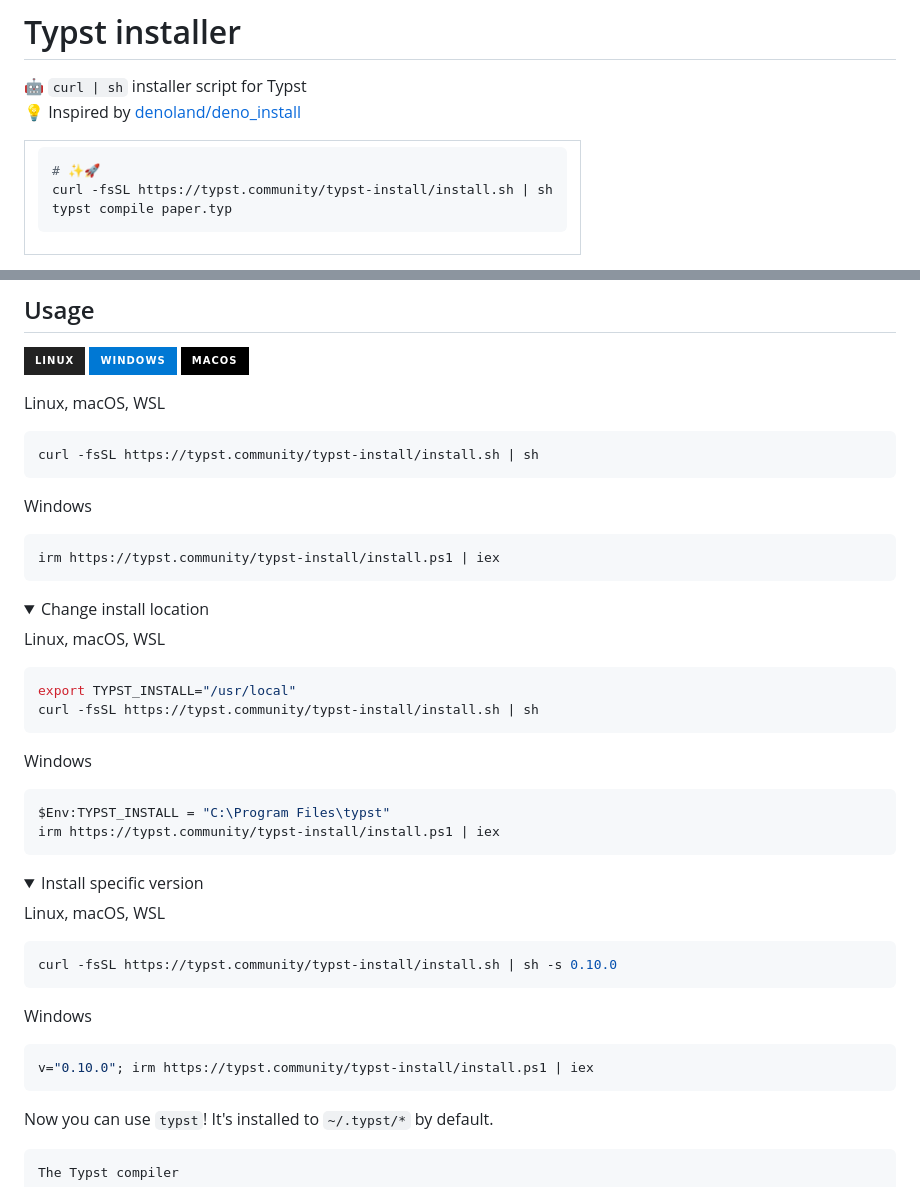
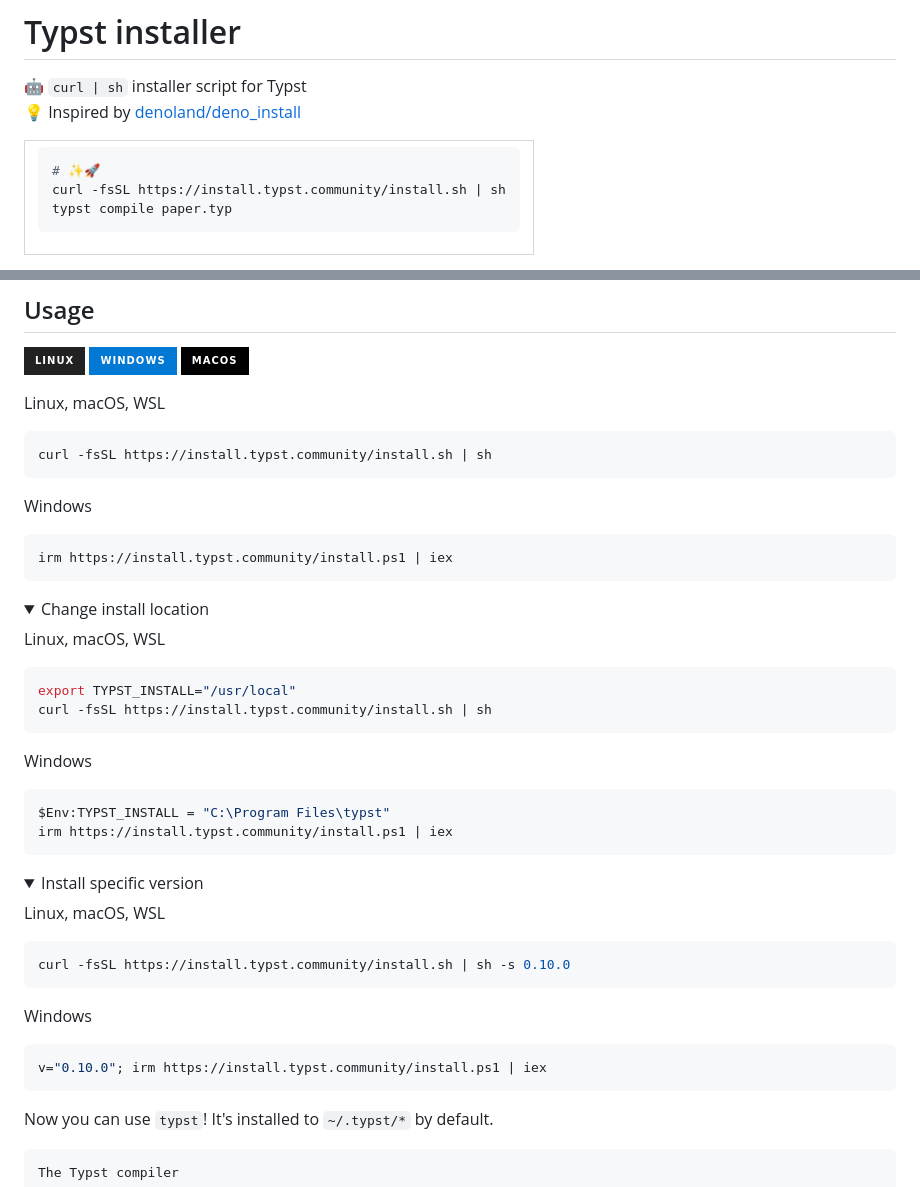
Before and after one commit to typst-community/typst-install, a Markdown page: README.md, 2 parts joined by grey strips. Rendered like a GitHub page; folded sections open; badges without logos.

Commit message:
update links to be correct

````diff
--- a/README.md
+++ b/README.md
@@ -7,7 +7,7 @@
 
 ```sh
 # ✨🚀
-curl -fsSL https://typst.community/typst-install/install.sh | sh
+curl -fsSL https://install.typst.community/install.sh | sh
 typst compile paper.typ
 ```
 
@@ -28,13 +28,13 @@ instructions] and download a binary from [typst/typst releases].
 Linux, macOS, WSL
 
 ```sh
-curl -fsSL https://typst.community/typst-install/install.sh | sh
+curl -fsSL https://install.typst.community/install.sh | sh
 ```
 
 Windows
 
 ```ps1
-irm https://typst.community/typst-install/install.ps1 | iex
+irm https://install.typst.community/install.ps1 | iex
 ```
 
 <details><summary>Change install location</summary>
@@ -43,14 +43,14 @@ Linux, macOS, WSL
 
 ```sh
 export TYPST_INSTALL="/usr/local"
-curl -fsSL https://typst.community/typst-install/install.sh | sh
+curl -fsSL https://install.typst.community/install.sh | sh
 ```
 
 Windows
 
 ```ps1
 $Env:TYPST_INSTALL = "C:\Program Files\typst"
-irm https://typst.community/typst-install/install.ps1 | iex
+irm https://install.typst.community/install.ps1 | iex
 ```
 
 </details>
@@ -60,13 +60,13 @@ irm https://typst.community/typst-install/install.ps1 | iex
 Linux, macOS, WSL
 
 ```sh
-curl -fsSL https://typst.community/typst-install/install.sh | sh -s 0.10.0
+curl -fsSL https://install.typst.community/install.sh | sh -s 0.10.0
 ```
 
 Windows
 
 ```ps1
-v="0.10.0"; irm https://typst.community/typst-install/install.ps1 | iex
+v="0.10.0"; irm https://install.typst.community/install.ps1 | iex
 ```
 
 </details>
````
